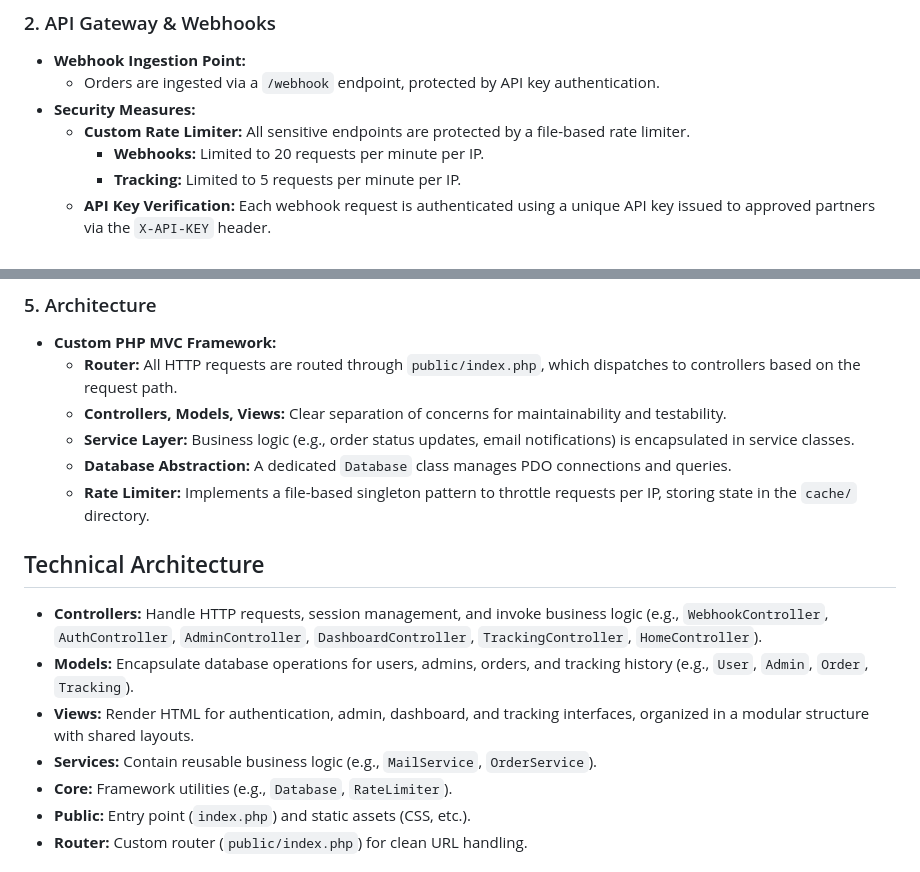
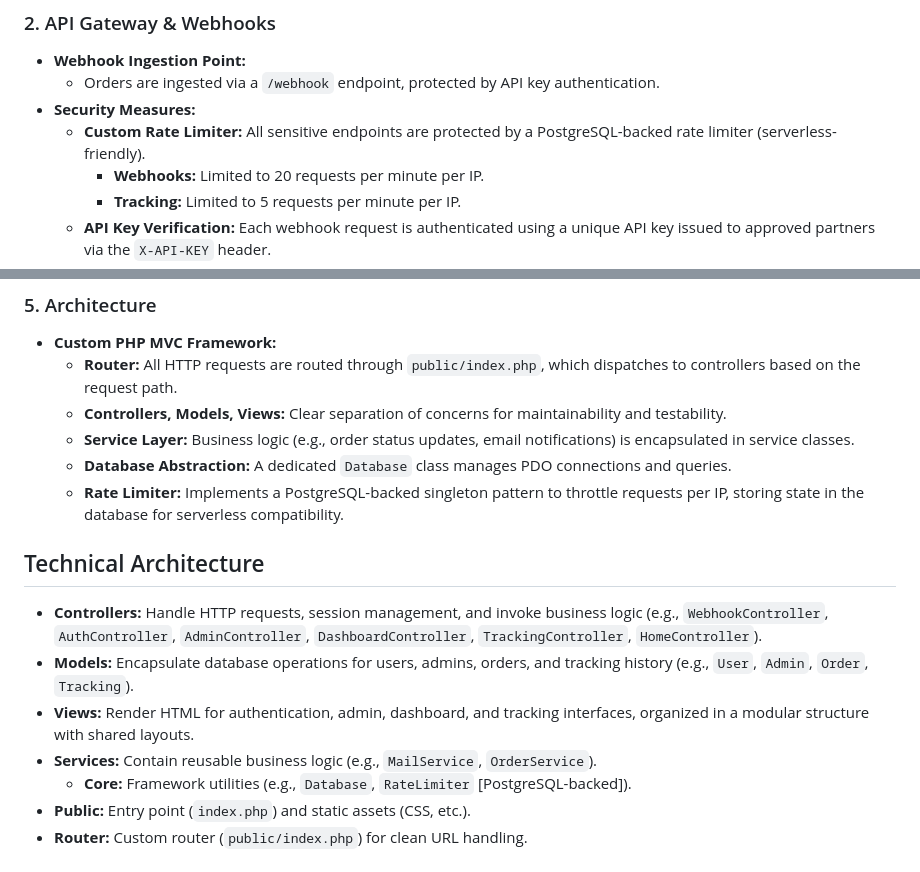
Before and after one commit to Yiranubari/MyOrderFellow, a Markdown page: README.md, 2 parts joined by grey strips. GitHub-like rendering.

Commit message:
fix: Update README to reflect PostgreSQL-backed rate limiter changes

```diff
--- a/README.md
+++ b/README.md
@@ -20,7 +20,7 @@ A professional, modular PHP application for order tracking, partner onboarding,
 - **Webhook Ingestion Point:**
   - Orders are ingested via a `/webhook` endpoint, protected by API key authentication.
 - **Security Measures:**
-  - **Custom Rate Limiter:** All sensitive endpoints are protected by a file-based rate limiter.
+  - **Custom Rate Limiter:** All sensitive endpoints are protected by a PostgreSQL-backed rate limiter (serverless-friendly).
     - **Webhooks:** Limited to 20 requests per minute per IP.
     - **Tracking:** Limited to 5 requests per minute per IP.
   - **API Key Verification:** Each webhook request is authenticated using a unique API key issued to approved partners via the `X-API-KEY` header.
@@ -47,7 +47,7 @@ A professional, modular PHP application for order tracking, partner onboarding,
   - **Controllers, Models, Views:** Clear separation of concerns for maintainability and testability.
   - **Service Layer:** Business logic (e.g., order status updates, email notifications) is encapsulated in service classes.
   - **Database Abstraction:** A dedicated `Database` class manages PDO connections and queries.
-  - **Rate Limiter:** Implements a file-based singleton pattern to throttle requests per IP, storing state in the `cache/` directory.
+  - **Rate Limiter:** Implements a PostgreSQL-backed singleton pattern to throttle requests per IP, storing state in the database for serverless compatibility.
 
 ## Technical Architecture
 
@@ -55,7 +55,7 @@ A professional, modular PHP application for order tracking, partner onboarding,
 - **Models:** Encapsulate database operations for users, admins, orders, and tracking history (e.g., `User`, `Admin`, `Order`, `Tracking`).
 - **Views:** Render HTML for authentication, admin, dashboard, and tracking interfaces, organized in a modular structure with shared layouts.
 - **Services:** Contain reusable business logic (e.g., `MailService`, `OrderService`).
-- **Core:** Framework utilities (e.g., `Database`, `RateLimiter`).
+  - **Core:** Framework utilities (e.g., `Database`, `RateLimiter` [PostgreSQL-backed]).
 - **Public:** Entry point (`index.php`) and static assets (CSS, etc.).
 - **Router:** Custom router (`public/index.php`) for clean URL handling.
 
```
